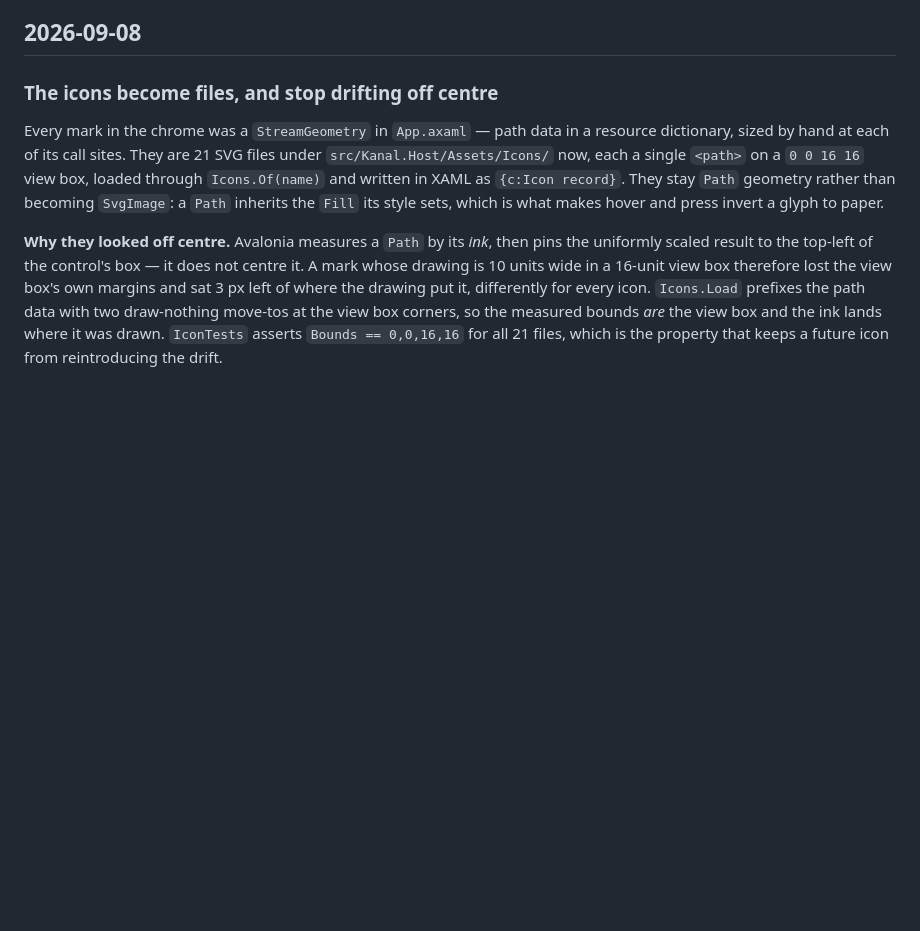
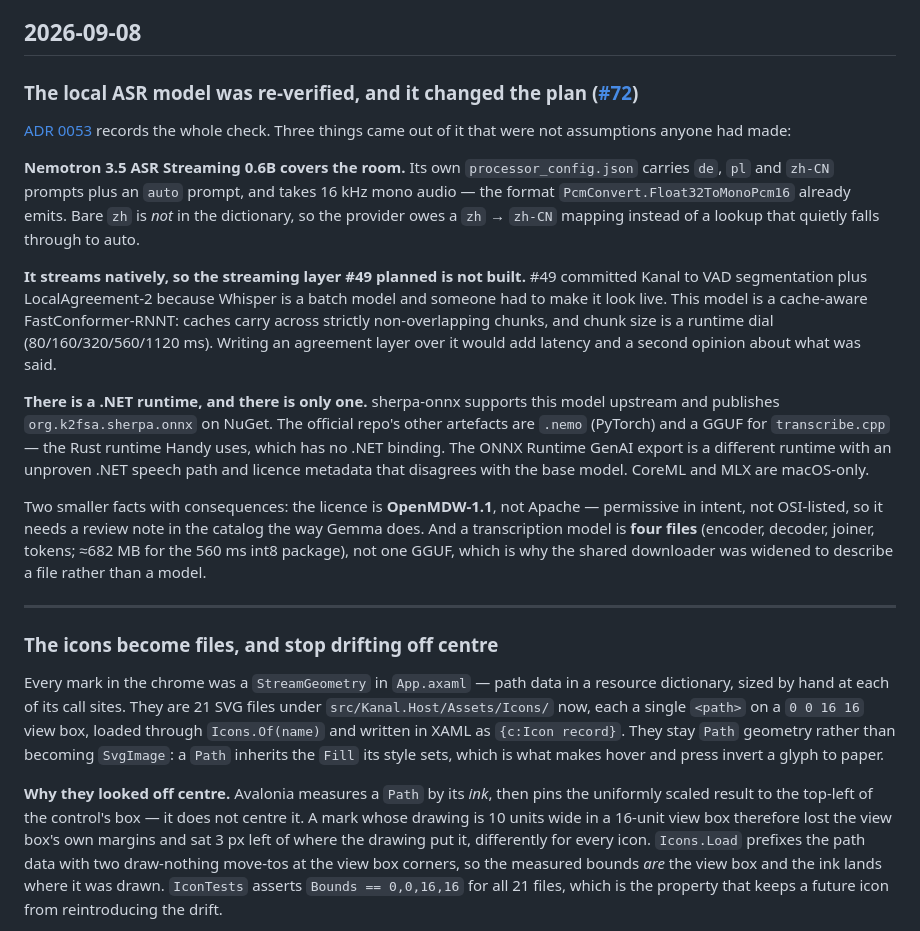
Before and after one commit to TONiiV/Kanal, a Markdown page: docs/PROGRESS.md, the part around the change. Drawn GitHub-style; blank space fills up the shorter version.

```diff
--- a/docs/PROGRESS.md
+++ b/docs/PROGRESS.md
@@ -114,6 +114,36 @@ correctly. Only the record disc is measured rather than padded to its view box,
 change; the rest of the set is padded and never asks the parser for its ink.
 
 ## 2026-09-08
+
+### The local ASR model was re-verified, and it changed the plan ([#72](https://github.com/TONiiV/Kanal/issues/72))
+
+[ADR 0053](adr/0053-local-transcription-model-and-runtime.md) records the whole check. Three things
+came out of it that were not assumptions anyone had made:
+
+**Nemotron 3.5 ASR Streaming 0.6B covers the room.** Its own `processor_config.json` carries
+`de`, `pl` and `zh-CN` prompts plus an `auto` prompt, and takes 16 kHz mono audio — the format
+`PcmConvert.Float32ToMonoPcm16` already emits. Bare `zh` is *not* in the dictionary, so the provider
+owes a `zh` → `zh-CN` mapping instead of a lookup that quietly falls through to auto.
+
+**It streams natively, so the streaming layer #49 planned is not built.** #49 committed Kanal to VAD
+segmentation plus LocalAgreement-2 because Whisper is a batch model and someone had to make it look
+live. This model is a cache-aware FastConformer-RNNT: caches carry across strictly non-overlapping
+chunks, and chunk size is a runtime dial (80/160/320/560/1120 ms). Writing an agreement layer over
+it would add latency and a second opinion about what was said.
+
+**There is a .NET runtime, and there is only one.** sherpa-onnx supports this model upstream and
+publishes `org.k2fsa.sherpa.onnx` on NuGet. The official repo's other artefacts are `.nemo`
+(PyTorch) and a GGUF for `transcribe.cpp` — the Rust runtime Handy uses, which has no .NET binding.
+The ONNX Runtime GenAI export is a different runtime with an unproven .NET speech path and licence
+metadata that disagrees with the base model. CoreML and MLX are macOS-only.
+
+Two smaller facts with consequences: the licence is **OpenMDW-1.1**, not Apache — permissive in
+intent, not OSI-listed, so it needs a review note in the catalog the way Gemma does. And a
+transcription model is **four files** (encoder, decoder, joiner, tokens; ≈682 MB for the 560 ms int8
+package), not one GGUF, which is why the shared downloader was widened to describe a file rather
+than a model.
+
+---
 
 ### The icons become files, and stop drifting off centre
 
```
Also changed, not shown: docs/adr/0053-local-transcription-model-and-runtime.md (added, +145 -0 lines).
